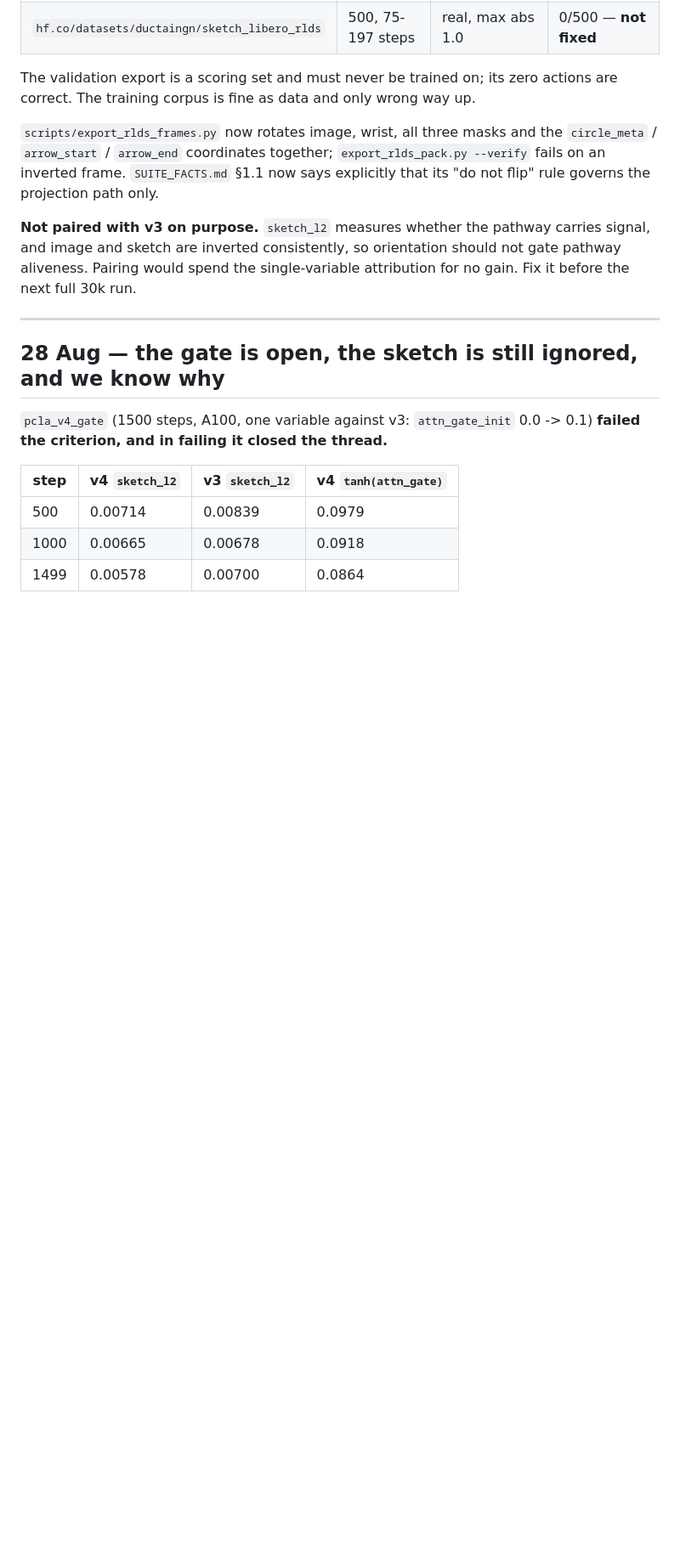
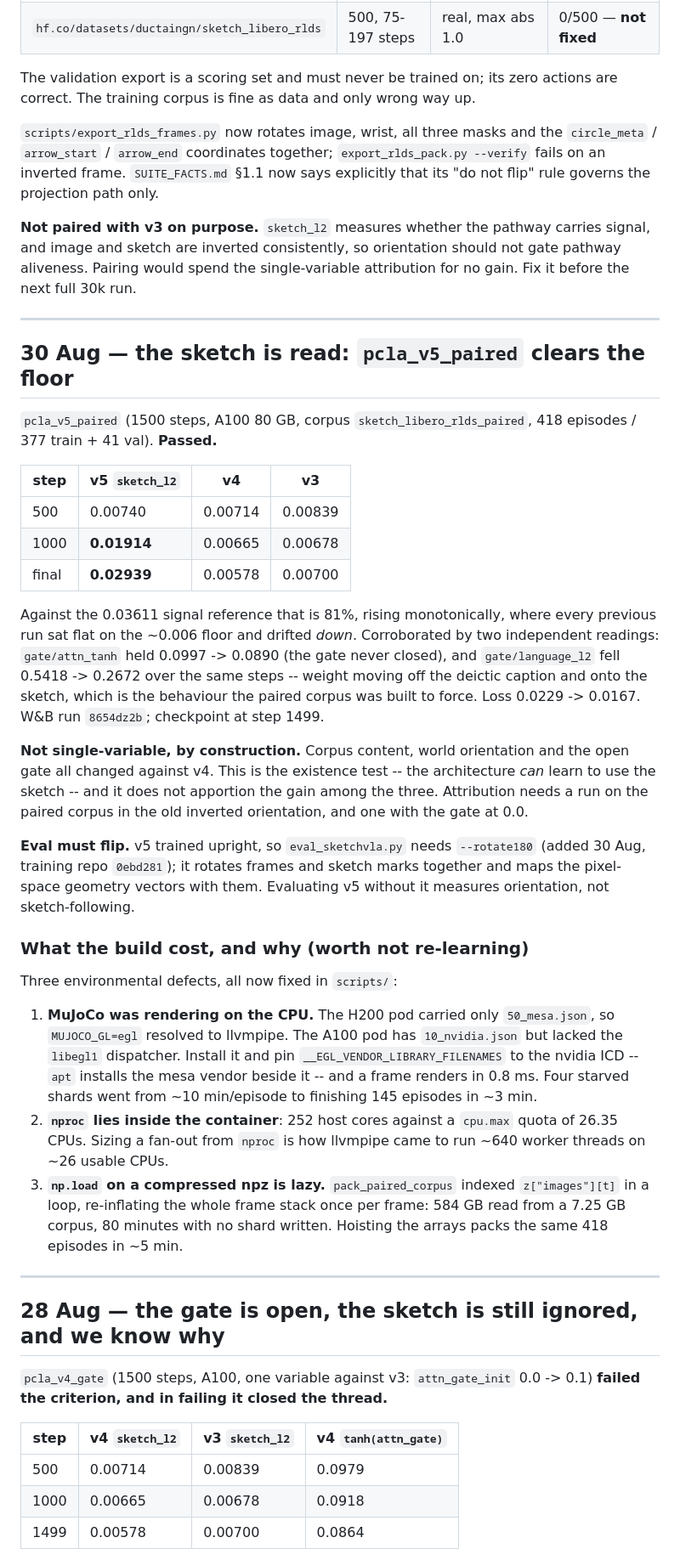
Before and after one commit to vanhthefirst/ICRA26, a Markdown page: STATE.md, the part around the change. Shown at 85% size. Drawn GitHub-style; blank space fills up the shorter version.

Commit message:
STATE: pcla_v5_paired passes -- sketch_l2 0.00740 -> 0.01914 -> 0.02939
81% of the 0.03611 signal reference, rising, against a ~0.006 floor that every
previous run sat on. Corroborated by attn_tanh holding open (0.0997 -> 0.0890)
and language_l2 falling 0.5418 -> 0.2672 over the same steps. Not
single-variable by construction, and the record says so.

```diff
--- a/STATE.md
+++ b/STATE.md
@@ -153,6 +153,56 @@ now says explicitly that its "do not flip" rule governs the projection path only
 carries signal, and image and sketch are inverted consistently, so orientation
 should not gate pathway aliveness. Pairing would spend the single-variable
 attribution for no gain. Fix it before the next full 30k run.
+
+---
+
+## 30 Aug — the sketch is read: `pcla_v5_paired` clears the floor
+
+`pcla_v5_paired` (1500 steps, A100 80 GB, corpus `sketch_libero_rlds_paired`,
+418 episodes / 377 train + 41 val). **Passed.**
+
+| step | v5 `sketch_l2` | v4 | v3 |
+|---|---|---|---|
+| 500 | 0.00740 | 0.00714 | 0.00839 |
+| 1000 | **0.01914** | 0.00665 | 0.00678 |
+| final | **0.02939** | 0.00578 | 0.00700 |
+
+Against the 0.03611 signal reference that is 81%, rising monotonically, where
+every previous run sat flat on the ~0.006 floor and drifted *down*. Corroborated
+by two independent readings: `gate/attn_tanh` held 0.0997 -> 0.0890 (the gate
+never closed), and `gate/language_l2` fell 0.5418 -> 0.2672 over the same steps
+-- weight moving off the deictic caption and onto the sketch, which is the
+behaviour the paired corpus was built to force. Loss 0.0229 -> 0.0167.
+W&B run `8654dz2b`; checkpoint at step 1499.
+
+**Not single-variable, by construction.** Corpus content, world orientation and
+the open gate all changed against v4. This is the existence test -- the
+architecture *can* learn to use the sketch -- and it does not apportion the gain
+among the three. Attribution needs a run on the paired corpus in the old
+inverted orientation, and one with the gate at 0.0.
+
+**Eval must flip.** v5 trained upright, so `eval_sketchvla.py` needs
+`--rotate180` (added 30 Aug, training repo `0ebd281`); it rotates frames and
+sketch marks together and maps the pixel-space geometry vectors with them.
+Evaluating v5 without it measures orientation, not sketch-following.
+
+### What the build cost, and why (worth not re-learning)
+
+Three environmental defects, all now fixed in `scripts/`:
+
+1. **MuJoCo was rendering on the CPU.** The H200 pod carried only
+   `50_mesa.json`, so `MUJOCO_GL=egl` resolved to llvmpipe. The A100 pod has
+   `10_nvidia.json` but lacked the `libegl1` dispatcher. Install it and pin
+   `__EGL_VENDOR_LIBRARY_FILENAMES` to the nvidia ICD -- `apt` installs the mesa
+   vendor beside it -- and a frame renders in 0.8 ms. Four starved shards went
+   from ~10 min/episode to finishing 145 episodes in ~3 min.
+2. **`nproc` lies inside the container**: 252 host cores against a `cpu.max`
+   quota of 26.35 CPUs. Sizing a fan-out from `nproc` is how llvmpipe came to
+   run ~640 worker threads on ~26 usable CPUs.
+3. **`np.load` on a compressed npz is lazy.** `pack_paired_corpus` indexed
+   `z["images"][t]` in a loop, re-inflating the whole frame stack once per
+   frame: 584 GB read from a 7.25 GB corpus, 80 minutes with no shard written.
+   Hoisting the arrays packs the same 418 episodes in ~5 min.
 
 ---
 
```
